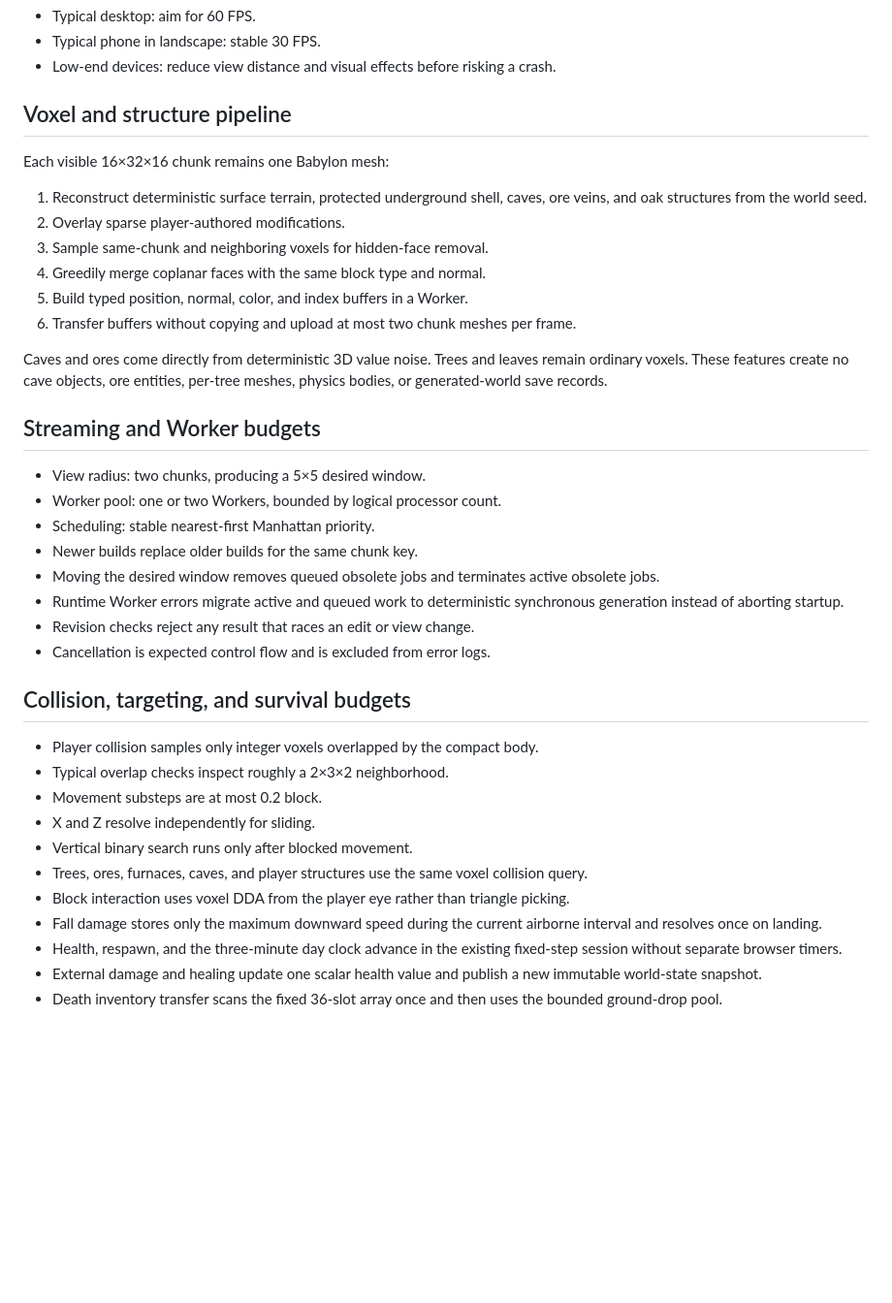
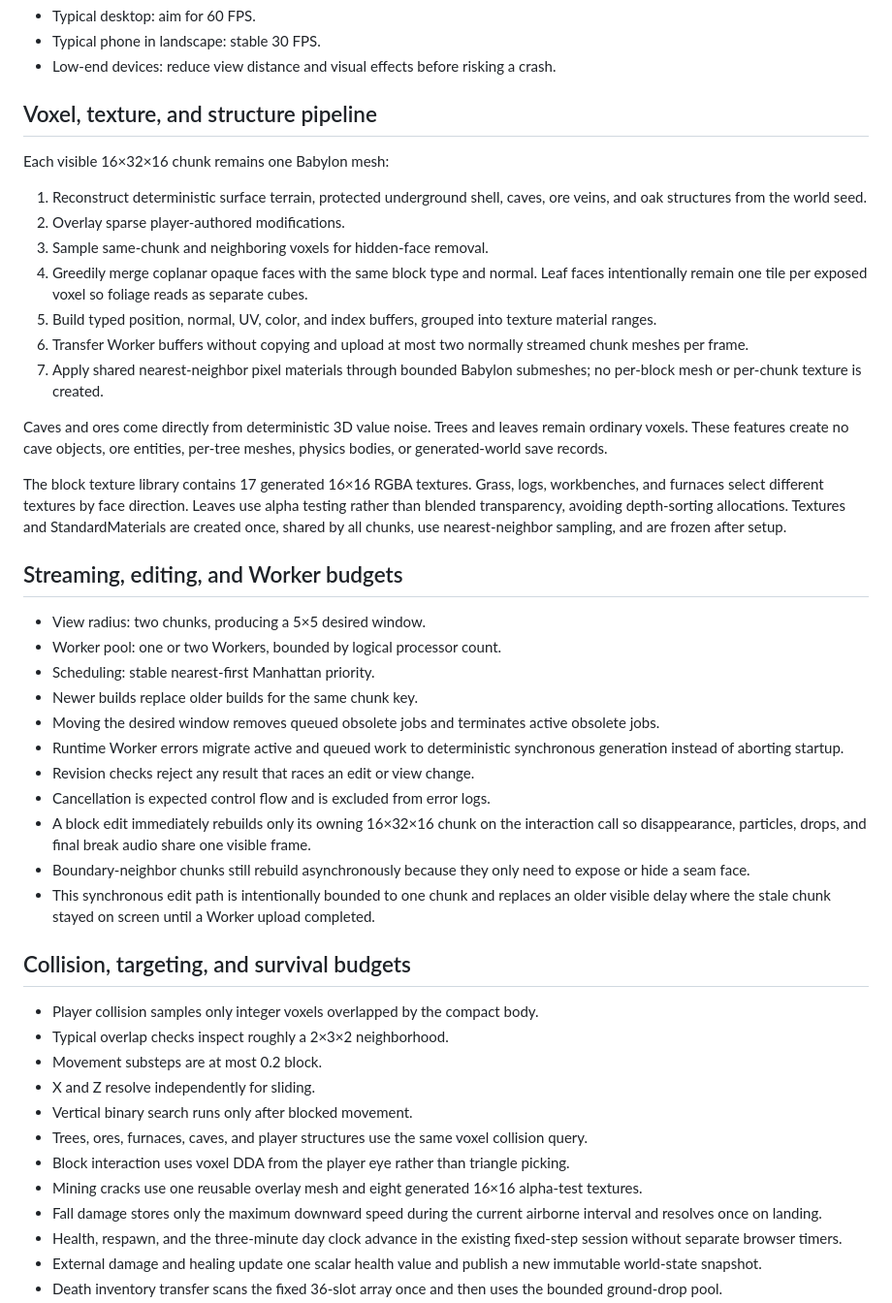
Before and after one commit to luckylca/LostinCubes, a Markdown page: docs/PERFORMANCE.md, the part around one of its changes. Shown at 97% size. Rendered like a GitHub page; blank space fills up the shorter version.

```diff
--- a/docs/PERFORMANCE.md
+++ b/docs/PERFORMANCE.md
@@ -6,20 +6,23 @@
 - Typical phone in landscape: stable 30 FPS.
 - Low-end devices: reduce view distance and visual effects before risking a crash.
 
-## Voxel and structure pipeline
+## Voxel, texture, and structure pipeline
 
 Each visible 16×32×16 chunk remains one Babylon mesh:
 
 1. Reconstruct deterministic surface terrain, protected underground shell, caves, ore veins, and oak structures from the world seed.
 2. Overlay sparse player-authored modifications.
 3. Sample same-chunk and neighboring voxels for hidden-face removal.
-4. Greedily merge coplanar faces with the same block type and normal.
-5. Build typed position, normal, color, and index buffers in a Worker.
-6. Transfer buffers without copying and upload at most two chunk meshes per frame.
+4. Greedily merge coplanar opaque faces with the same block type and normal. Leaf faces intentionally remain one tile per exposed voxel so foliage reads as separate cubes.
+5. Build typed position, normal, UV, color, and index buffers, grouped into texture material ranges.
+6. Transfer Worker buffers without copying and upload at most two normally streamed chunk meshes per frame.
+7. Apply shared nearest-neighbor pixel materials through bounded Babylon submeshes; no per-block mesh or per-chunk texture is created.
 
 Caves and ores come directly from deterministic 3D value noise. Trees and leaves remain ordinary voxels. These features create no cave objects, ore entities, per-tree meshes, physics bodies, or generated-world save records.
 
-## Streaming and Worker budgets
+The block texture library contains 17 generated 16×16 RGBA textures. Grass, logs, workbenches, and furnaces select different textures by face direction. Leaves use alpha testing rather than blended transparency, avoiding depth-sorting allocations. Textures and StandardMaterials are created once, shared by all chunks, use nearest-neighbor sampling, and are frozen after setup.
+
+## Streaming, editing, and Worker budgets
 
 - View radius: two chunks, producing a 5×5 desired window.
 - Worker pool: one or two Workers, bounded by logical processor count.
@@ -29,6 +32,9 @@ Caves and ores come directly from deterministic 3D value noise. Trees and leaves
 - Runtime Worker errors migrate active and queued work to deterministic synchronous generation instead of aborting startup.
 - Revision checks reject any result that races an edit or view change.
 - Cancellation is expected control flow and is excluded from error logs.
+- A block edit immediately rebuilds only its owning 16×32×16 chunk on the interaction call so disappearance, particles, drops, and final break audio share one visible frame.
+- Boundary-neighbor chunks still rebuild asynchronously because they only need to expose or hide a seam face.
+- This synchronous edit path is intentionally bounded to one chunk and replaces an older visible delay where the stale chunk stayed on screen until a Worker upload completed.
 
 ## Collision, targeting, and survival budgets
 
@@ -39,6 +45,7 @@ Caves and ores come directly from deterministic 3D value noise. Trees and leaves
 - Vertical binary search runs only after blocked movement.
 - Trees, ores, furnaces, caves, and player structures use the same voxel collision query.
 - Block interaction uses voxel DDA from the player eye rather than triangle picking.
+- Mining cracks use one reusable overlay mesh and eight generated 16×16 alpha-test textures.
 - Fall damage stores only the maximum downward speed during the current airborne interval and resolves once on landing.
 - Health, respawn, and the three-minute day clock advance in the existing fixed-step session without separate browser timers.
 - External damage and healing update one scalar health value and publish a new immutable world-state snapshot.
```
Also changed, not shown: other parts of docs/PERFORMANCE.md (+11 -10 lines).
